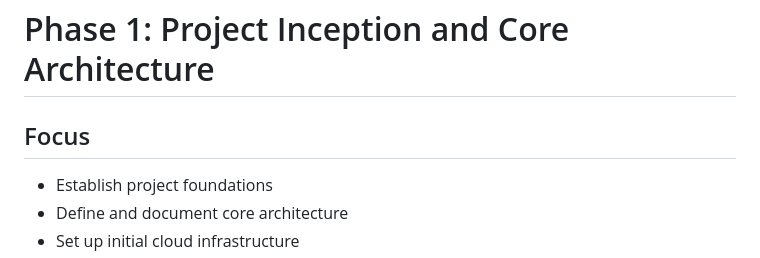
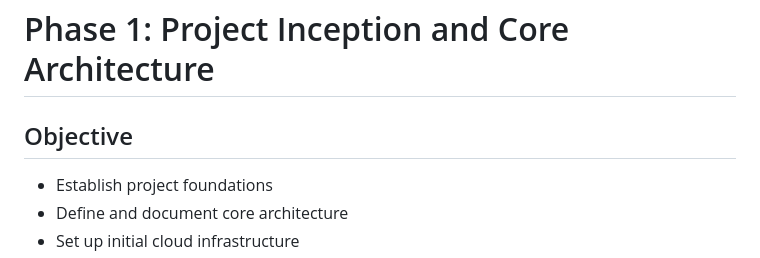
Before and after one commit to Belal0066/distributed-crawler-indexer, a Markdown page: docs/phase_1.md, the part around the change. Rendered like a GitHub page.

```diff
--- a/docs/phase_1.md
+++ b/docs/phase_1.md
@@ -27,7 +27,7 @@
 
 # Phase 1: Project Inception and Core Architecture
 
-## Focus
+## Objective
 
 - Establish project foundations
 - Define and document core architecture
```
